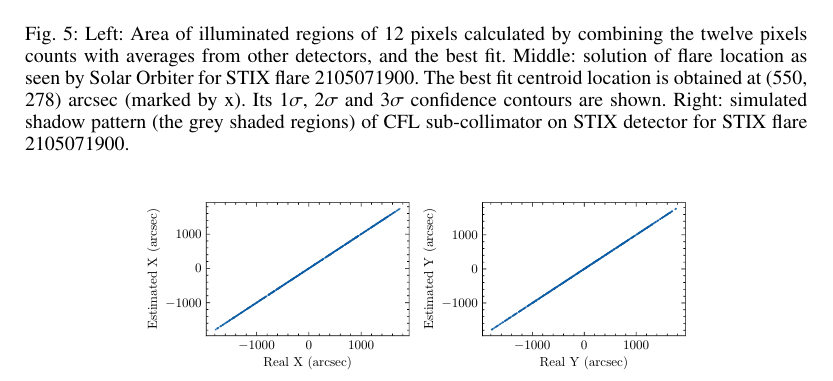
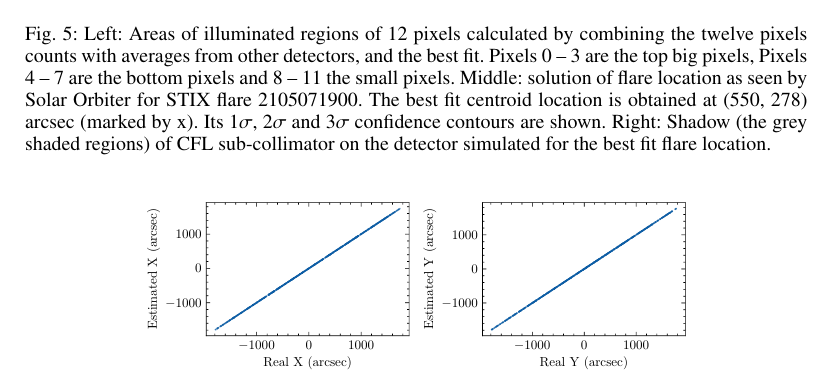
Before and after one commit to drhlxiao/stix-data-center-paper, a LaTeX paper (data_center.tex): part of page 12 of 15, cut so that both start at the same text. Compiled offline with pdfLaTeX.

Commit message:
update on Tue Mar  1 11:28:40 AM CET 2022

```diff
--- a/data_center.tex
+++ b/data_center.tex
@@ -500,14 +500,14 @@ range to be integrated, and more careful background subtraction.
   \centering
   \includegraphics[width=0.95\linewidth]{figures/cflMay07.pdf}
   \caption{
-   Left: Area of illuminated regions of 12 pixels calculated by combining
+   Left: Areas of illuminated regions of 12 pixels calculated by combining
   the twelve pixels counts with averages from other detectors, and the best fit.
+  Pixels 0 -- 3 are the top big pixels, Pixels 4 -- 7 are the bottom pixels and 8 -- 11 the small pixels.
    Middle: solution of flare location as seen by Solar Orbiter for STIX flare  2105071900.
    The best fit centroid location is obtained at (550, 278) arcsec (marked by x).  Its 1$\sigma$, 2$\sigma$ and 3$\sigma$ confidence contours  are shown.
     Right:
-  simulated shadow pattern (the grey shaded regions) of CFL sub-collimator on STIX detector
-  for STIX flare 2105071900.
-    }
+  Shadow (the grey shaded regions) of CFL sub-collimator on the detector
+  simulated for the best fit flare location. }
   \label{fig:cflpattern}
 \end{figure*}
 
```
Also changed, not shown: 2 other files.
